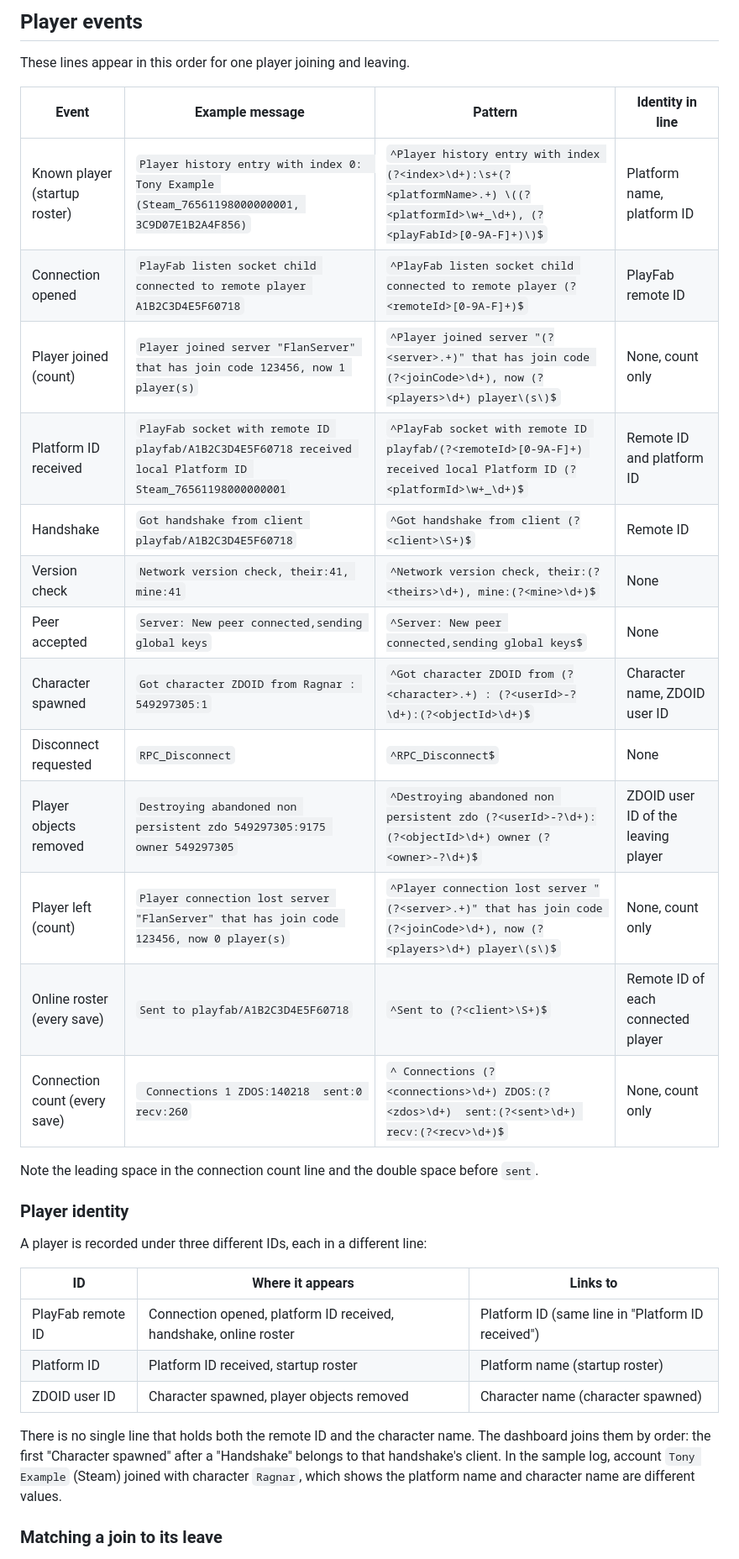
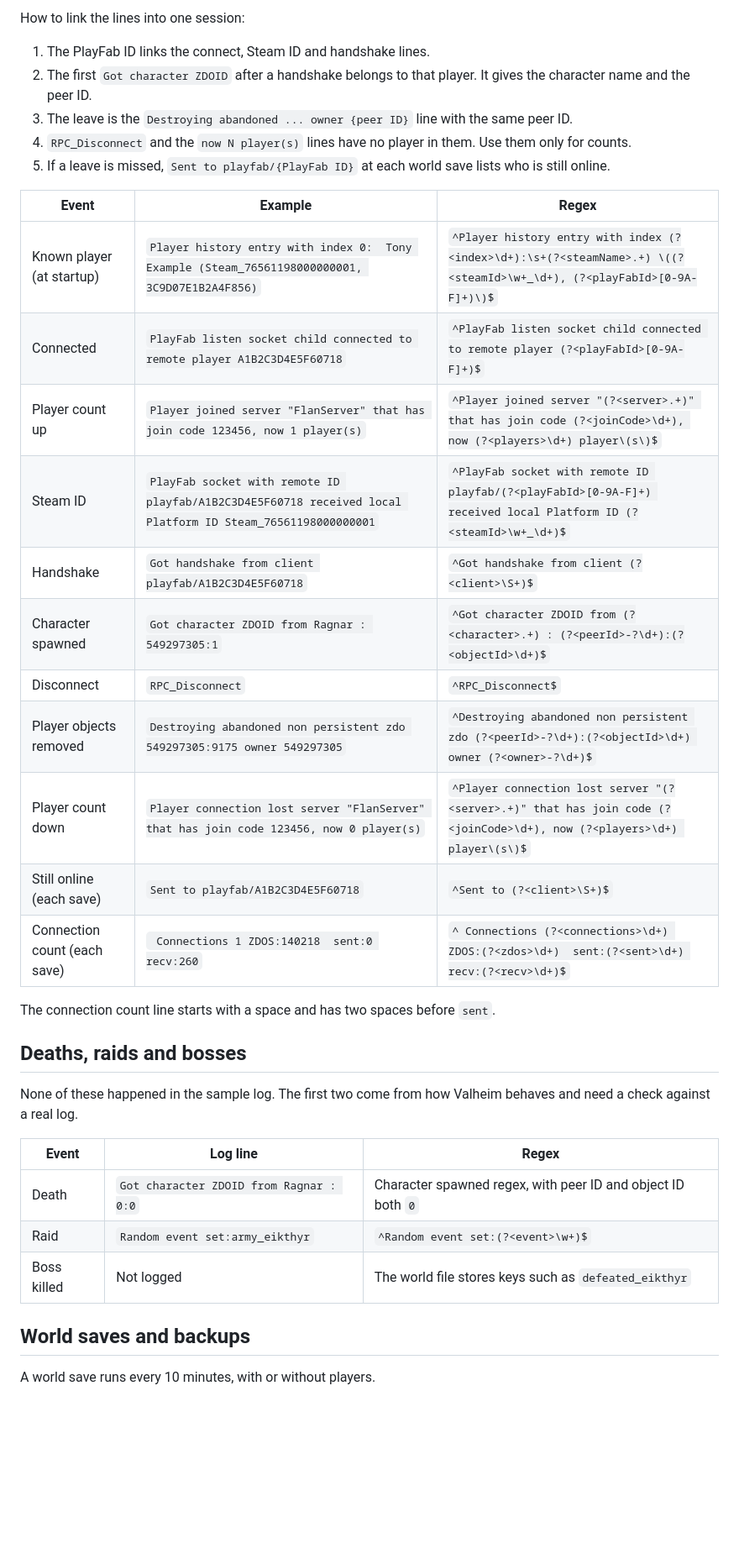
Before and after one commit to cristiadu/valheim-dashboard, a Markdown page: docs/log-events.md, the part around one of its changes. Shown at 84% size. Drawn GitHub-style; blank space fills up the shorter version.

Commit message:
Simplify log event reference and add diagrams

```diff
--- a/docs/log-events.md
+++ b/docs/log-events.md
@@ -40,40 +48,41 @@ dashboard; the file only holds the current server run.
 
-## Player events
+How to link the lines into one session:
 
-These lines appear in this order for one player joining and leaving.
+1. The PlayFab ID links the connect, Steam ID and handshake lines.
+2. The first `Got character ZDOID` after a handshake belongs to that player. It gives the character
+   name and the peer ID.
+3. The leave is the `Destroying abandoned ... owner {peer ID}` line with the same peer ID.
+4. `RPC_Disconnect` and the `now N player(s)` lines have no player in them. Use them only for counts.
+5. If a leave is missed, `Sent to playfab/{PlayFab ID}` at each world save lists who is still online.
 
-| Event | Example message | Pattern | Identity in line |
-| --- | --- | --- | --- |
-| Known player (startup roster) | `Player history entry with index 0:  Tony Example (Steam_76561198000000001, 3C9D07E1B2A4F856)` | `^Player history entry with index (?<index>\d+):\s+(?<platformName>.+) \((?<platformId>\w+_\d+), (?<playFabId>[0-9A-F]+)\)$` | Platform name, platform ID |
-| Connection opened | `PlayFab listen socket child connected to remote player A1B2C3D4E5F60718` | `^PlayFab listen socket child connected to remote player (?<remoteId>[0-9A-F]+)$` | PlayFab remote ID |
-| Player joined (count) | `Player joined server "FlanServer" that has join code 123456, now 1 player(s)` | `^Player joined server "(?<server>.+)" that has join code (?<joinCode>\d+), now (?<players>\d+) player\(s\)$` | None, count only |
-| Platform ID received | `PlayFab socket with remote ID playfab/A1B2C3D4E5F60718 received local Platform ID Steam_76561198000000001` | `^PlayFab socket with remote ID playfab/(?<remoteId>[0-9A-F]+) received local Platform ID (?<platformId>\w+_\d+)$` | Remote ID and platform ID |
-| Handshake | `Got handshake from client playfab/A1B2C3D4E5F60718` | `^Got handshake from client (?<client>\S+)$` | Remote ID |
-| Version check | `Network version check, their:41, mine:41` | `^Network version check, their:(?<theirs>\d+), mine:(?<mine>\d+)$` | None |
-| Peer accepted | `Server: New peer connected,sending global keys` | `^Server: New peer connected,sending global keys$` | None |
-| Character spawned | `Got character ZDOID from Ragnar : 549297305:1` | `^Got character ZDOID from (?<character>.+) : (?<userId>-?\d+):(?<objectId>\d+)$` | Character name, ZDOID user ID |
-| Disconnect requested | `RPC_Disconnect` | `^RPC_Disconnect$` | None |
-| Player objects removed | `Destroying abandoned non persistent zdo 549297305:9175 owner 549297305` | `^Destroying abandoned non persistent zdo (?<userId>-?\d+):(?<objectId>\d+) owner (?<owner>-?\d+)$` | ZDOID user ID of the leaving player |
-| Player left (count) | `Player connection lost server "FlanServer" that has join code 123456, now 0 player(s)` | `^Player connection lost server "(?<server>.+)" that has join code (?<joinCode>\d+), now (?<players>\d+) player\(s\)$` | None, count only |
-| Online roster (every save) | `Sent to playfab/A1B2C3D4E5F60718` | `^Sent to (?<client>\S+)$` | Remote ID of each connected player |
-| Connection count (every save) | ` Connections 1 ZDOS:140218  sent:0 recv:260` | `^ Connections (?<connections>\d+) ZDOS:(?<zdos>\d+)  sent:(?<sent>\d+) recv:(?<recv>\d+)$` | None, count only |
+| Event | Example | Regex |
+| --- | --- | --- |
+| Known player (at startup) | `Player history entry with index 0:  Tony Example (Steam_76561198000000001, 3C9D07E1B2A4F856)` | `^Player history entry with index (?<index>\d+):\s+(?<steamName>.+) \((?<steamId>\w+_\d+), (?<playFabId>[0-9A-F]+)\)$` |
+| Connected | `PlayFab listen socket child connected to remote player A1B2C3D4E5F60718` | `^PlayFab listen socket child connected to remote player (?<playFabId>[0-9A-F]+)$` |
+| Player count up | `Player joined server "FlanServer" that has join code 123456, now 1 player(s)` | `^Player joined server "(?<server>.+)" that has join code (?<joinCode>\d+), now (?<players>\d+) player\(s\)$` |
+| Steam ID | `PlayFab socket with remote ID playfab/A1B2C3D4E5F60718 received local Platform ID Steam_76561198000000001` | `^PlayFab socket with remote ID playfab/(?<playFabId>[0-9A-F]+) received local Platform ID (?<steamId>\w+_\d+)$` |
+| Handshake | `Got handshake from client playfab/A1B2C3D4E5F60718` | `^Got handshake from client (?<client>\S+)$` |
+| Character spawned | `Got character ZDOID from Ragnar : 549297305:1` | `^Got character ZDOID from (?<character>.+) : (?<peerId>-?\d+):(?<objectId>\d+)$` |
+| Disconnect | `RPC_Disconnect` | `^RPC_Disconnect$` |
+| Player objects removed | `Destroying abandoned non persistent zdo 549297305:9175 owner 549297305` | `^Destroying abandoned non persistent zdo (?<peerId>-?\d+):(?<objectId>\d+) owner (?<owner>-?\d+)$` |
+| Player count down | `Player connection lost server "FlanServer" that has join code 123456, now 0 player(s)` | `^Player connection lost server "(?<server>.+)" that has join code (?<joinCode>\d+), now (?<players>\d+) player\(s\)$` |
+| Still online (each save) | `Sent to playfab/A1B2C3D4E5F60718` | `^Sent to (?<client>\S+)$` |
+| Connection count (each save) | ` Connections 1 ZDOS:140218  sent:0 recv:260` | `^ Connections (?<connections>\d+) ZDOS:(?<zdos>\d+)  sent:(?<sent>\d+) recv:(?<recv>\d+)$` |
 
-Note the leading space in the connection count line and the double space before `sent`.
+The connection count line starts with a space and has two spaces before `sent`.
 
-### Player identity
+## Deaths, raids and bosses
 
-A player is recorded under three different IDs, each in a different line:
+None of these happened in the sample log. The first two come from how Valheim behaves and need a
+check against a real log.
 
-| ID | Where it appears | Links to |
+| Event | Log line | Regex |
 | --- | --- | --- |
-| PlayFab remote ID | Connection opened, platform ID received, handshake, online roster | Platform ID (same line in "Platform ID received") |
-| Platform ID | Platform ID received, startup roster | Platform name (startup roster) |
-| ZDOID user ID | Character spawned, player objects removed | Character name (character spawned) |
+| Death | `Got character ZDOID from Ragnar : 0:0` | Character spawned regex, with peer ID and object ID both `0` |
+| Raid | `Random event set:army_eikthyr` | `^Random event set:(?<event>\w+)$` |
+| Boss killed | Not logged | The world file stores keys such as `defeated_eikthyr` |
 
-There is no single line that holds both the remote ID and the character name. The dashboard joins
-them by order: the first "Character spawned" after a "Handshake" belongs to that handshake's client.
-In the sample log, account `Tony Example` (Steam) joined with character `Ragnar`, which shows the
-platform name and character name are different values.
+## World saves and backups
 
-### Matching a join to its leave
+A world save runs every 10 minutes, with or without players.
 
```
Also changed, not shown: other parts of docs/log-events.md (+76 -95 lines).
